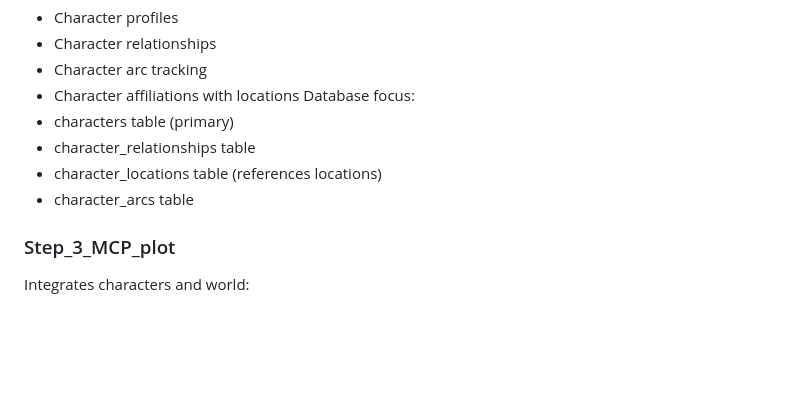
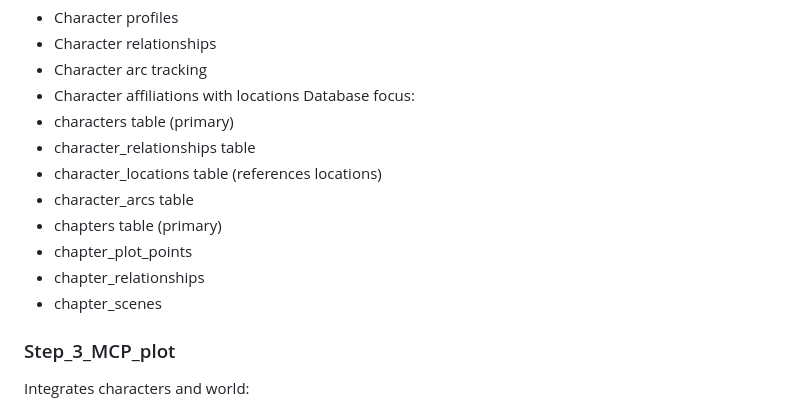
Before and after one commit to RLRyals/MCP-tutorial, a Markdown page: docs/mcp-tutorial-structure.md, the part around the change. Drawn GitHub-style; blank space fills up the shorter version.

Commit message:
updating with chapter tables

```diff
--- a/docs/mcp-tutorial-structure.md
+++ b/docs/mcp-tutorial-structure.md
@@ -46,6 +46,10 @@ Database focus:
 - character_relationships table
 - character_locations table (references locations)
 - character_arcs table
+- chapters table (primary)
+- chapter_plot_points
+- chapter_relationships
+- chapter_scenes
 
 ### Step_3_MCP_plot
 Integrates characters and world:
```
